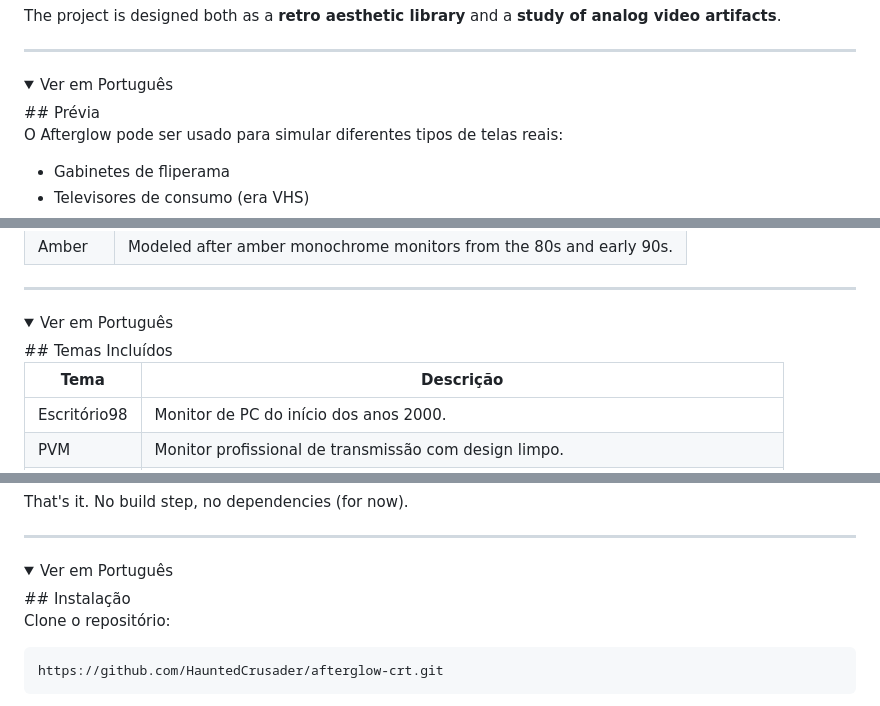
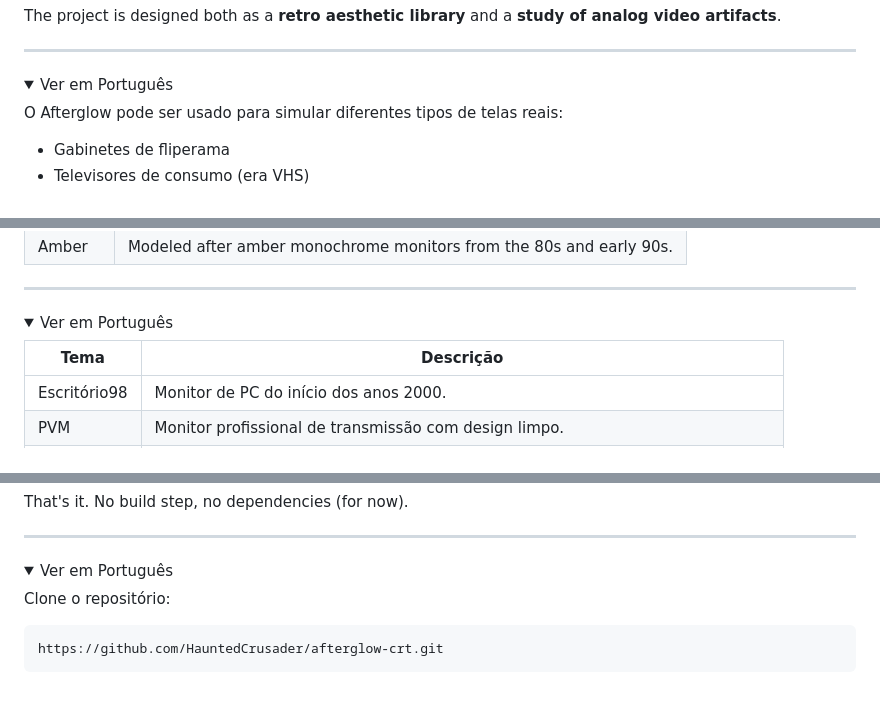
Before and after one commit to HauntedCrusader/afterglow-crt, a Markdown page: README.md, 3 parts joined by grey strips. GitHub-like rendering; folded sections open.

Commit message:
docs: fix typos and formatting in README

```diff
--- a/README.md
+++ b/README.md
@@ -43,7 +43,6 @@ The project is designed both as a **retro aesthetic library** and a **study of a
 ---
 <details>
 <summary>Ver em Português</summary>
-## Prévia
 
 O Afterglow pode ser usado para simular diferentes tipos de telas reais:
 
@@ -75,7 +74,6 @@ O projeto foi concebido tanto como uma **biblioteca estética retrô** quanto co
 ---
 <details>
 <summary>Ver em Português</summary>
-## Temas Incluídos
 
 | Tema   | Descrição                              |
 | ------- | ---------------------------------------- |
@@ -106,7 +104,6 @@ That's it. No build step, no dependencies (for now).
 ---
 <details>
 <summary>Ver em Português</summary>
-## Instalação
 
 Clone o repositório:
 
```
Also changed, not shown: other parts of README.md (+0 -4 lines).
